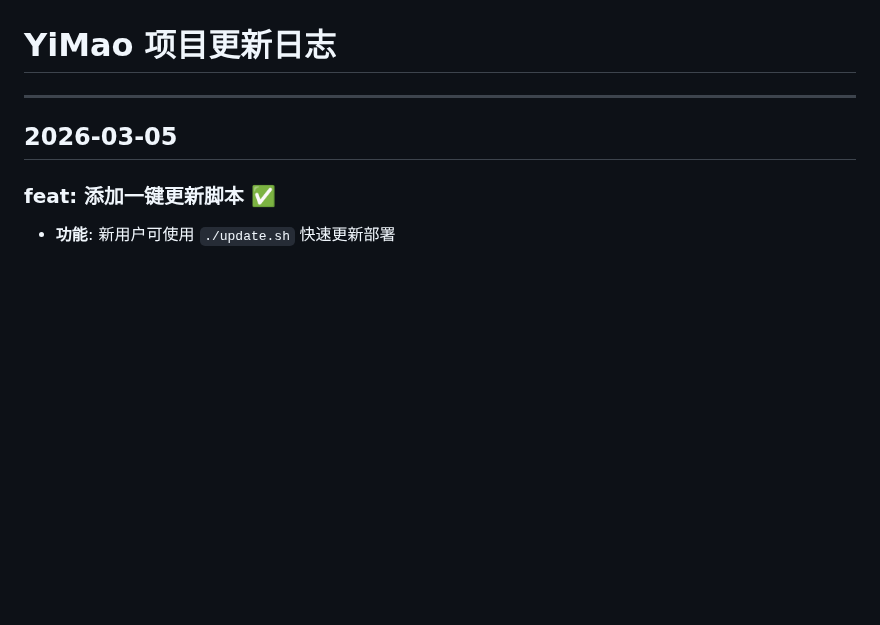
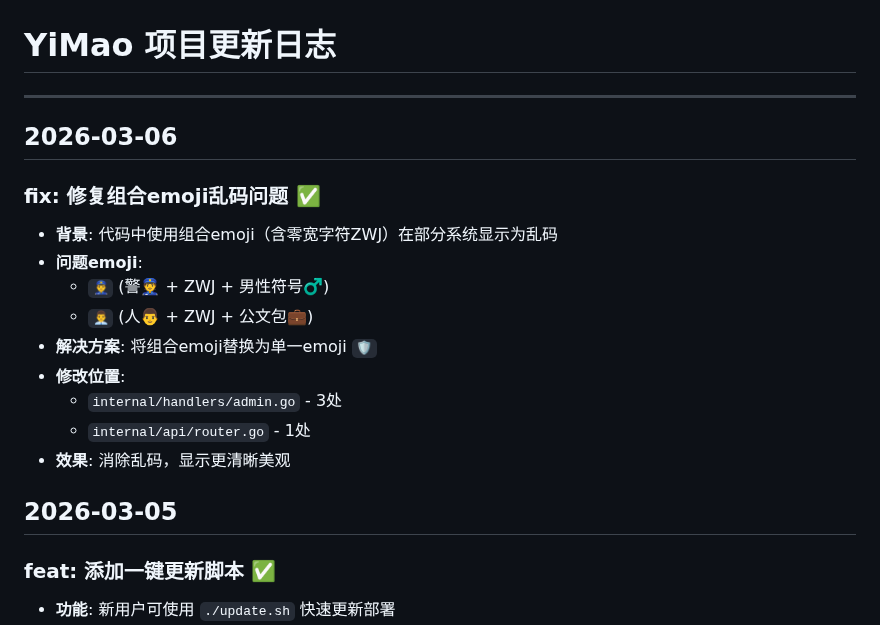
Before and after one commit to xzb177/YiMao, a Markdown page: ai.md, the part around the change. Drawn GitHub-style; blank space fills up the shorter version.

Commit message:
docs: 记录emoji乱码修复

```diff
--- a/ai.md
+++ b/ai.md
@@ -1,6 +1,19 @@
 # YiMao 项目更新日志
 
 ---
+
+## 2026-03-06
+
+### fix: 修复组合emoji乱码问题 ✅
+- **背景**: 代码中使用组合emoji（含零宽字符ZWJ）在部分系统显示为乱码
+- **问题emoji**:
+  - `👮‍♂️` (警👮 + ZWJ + 男性符号♂️)
+  - `👨‍💼` (人👨 + ZWJ + 公文包💼)
+- **解决方案**: 将组合emoji替换为单一emoji `🛡️`
+- **修改位置**:
+  - `internal/handlers/admin.go` - 3处
+  - `internal/api/router.go` - 1处
+- **效果**: 消除乱码，显示更清晰美观
 
 ## 2026-03-05
 
```
